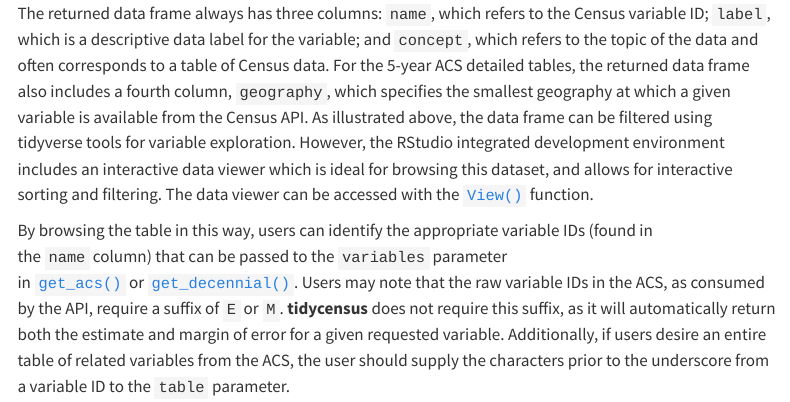
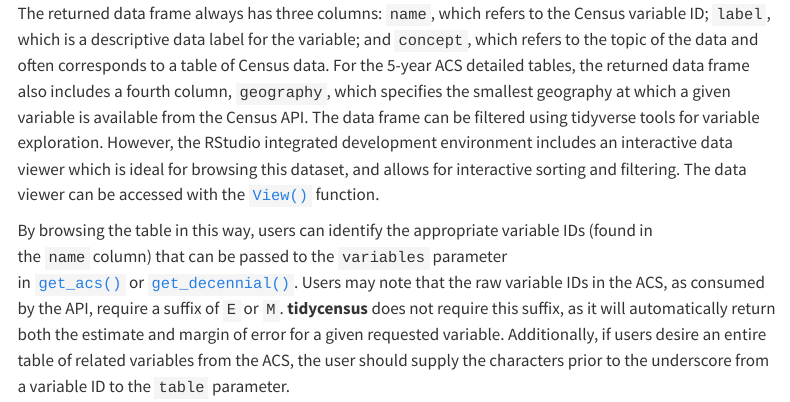
Before and after one commit to Thurston-County-PHSS/Census-ACS, a Quarto document (Quarto/Census_Tutorial.qmd): the page in a window 1100 px wide, from 3450 px down. Rendered offline with R 4.5, knitr and Pandoc in place of Quarto, with nearby package versions; some code elsewhere in the file could not run offline; menus at the side of the page are left out; long lines of code are wrapped.

Commit message:
Update Census_Tutorial.qmd

````diff
--- a/Quarto/Census_Tutorial.qmd
+++ b/Quarto/Census_Tutorial.qmd
@@ -188,6 +188,6 @@ head(var_ACS5, n = 10) %>%
   )
 ```
 
-The returned data frame always has three columns: `name`, which refers to the Census variable ID; `label`, which is a descriptive data label for the variable; and `concept`, which refers to the topic of the data and often corresponds to a table of Census data. For the 5-year ACS detailed tables, the returned data frame also includes a fourth column, `geography`, which specifies the smallest geography at which a given variable is available from the Census API. As illustrated above, the data frame can be filtered using tidyverse tools for variable exploration. However, the RStudio integrated development environment includes an interactive data viewer which is ideal for browsing this dataset, and allows for interactive sorting and filtering. The data viewer can be accessed with the [`View()`](https://rdrr.io/r/utils/View.html) function.
+The returned data frame always has three columns: `name`, which refers to the Census variable ID; `label`, which is a descriptive data label for the variable; and `concept`, which refers to the topic of the data and often corresponds to a table of Census data. For the 5-year ACS detailed tables, the returned data frame also includes a fourth column, `geography`, which specifies the smallest geography at which a given variable is available from the Census API. The data frame can be filtered using tidyverse tools for variable exploration. However, the RStudio integrated development environment includes an interactive data viewer which is ideal for browsing this dataset, and allows for interactive sorting and filtering. The data viewer can be accessed with the [`View()`](https://rdrr.io/r/utils/View.html) function.
 
 By browsing the table in this way, users can identify the appropriate variable IDs (found in the `name` column) that can be passed to the `variables` parameter in [`get_acs()`](https://walker-data.com/tidycensus/reference/get_acs.html) or [`get_decennial()`](https://walker-data.com/tidycensus/reference/get_decennial.html). Users may note that the raw variable IDs in the ACS, as consumed by the API, require a suffix of `E` or `M`. **tidycensus** does not require this suffix, as it will automatically return both the estimate and margin of error for a given requested variable. Additionally, if users desire an entire table of related variables from the ACS, the user should supply the characters prior to the underscore from a variable ID to the `table` parameter.
````
